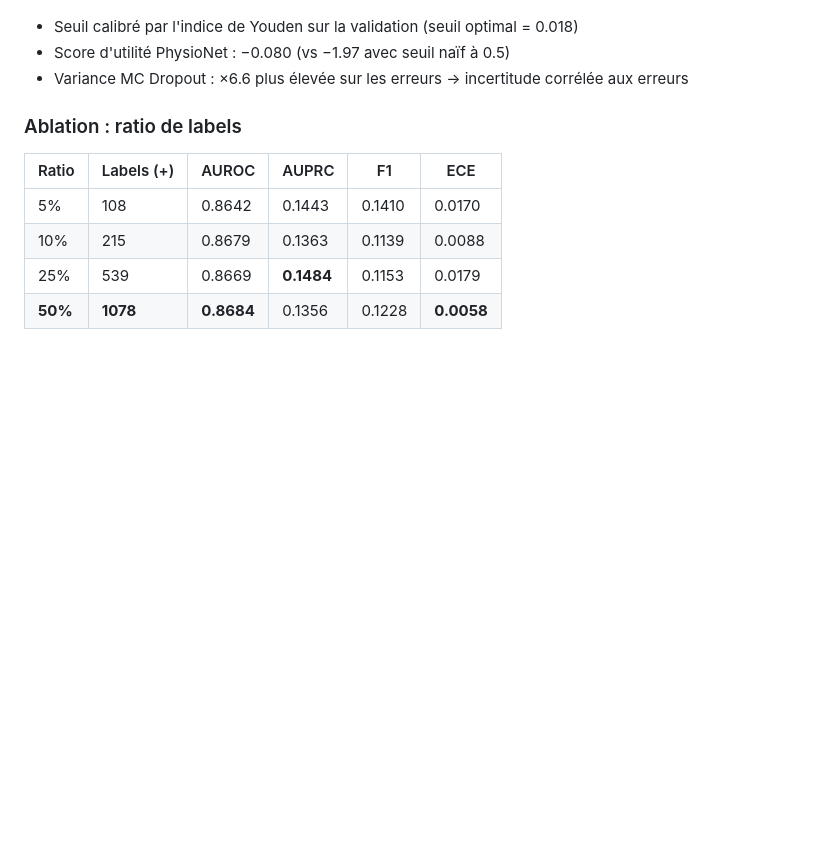
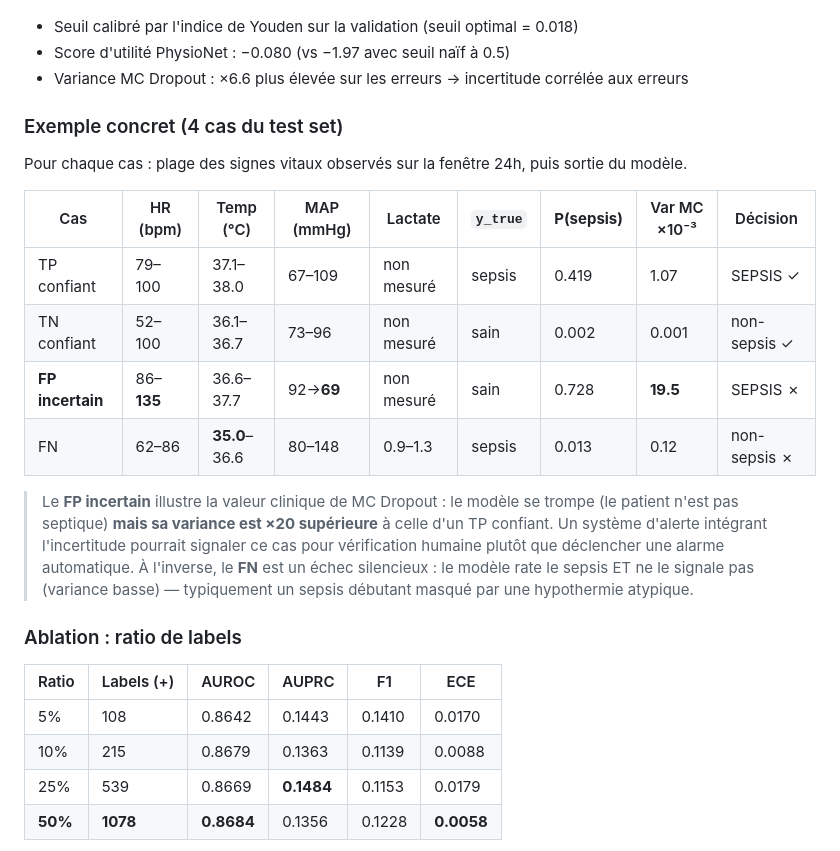
Before and after one commit to BigYellowData/diffusion-ts-sepsis, a Markdown page: README.md, the part around one of its changes. Rendered like a GitHub page; blank space fills up the shorter version.

```diff
--- a/README.md
+++ b/README.md
@@ -47,6 +61,19 @@ Prédiction + Score d'incertitude
 - Seuil calibré par l'indice de Youden sur la validation (seuil optimal = 0.018)
 - Score d'utilité PhysioNet : −0.080 (vs −1.97 avec seuil naïf à 0.5)
 - Variance MC Dropout : ×6.6 plus élevée sur les erreurs → incertitude corrélée aux erreurs
+
+### Exemple concret (4 cas du test set)
+
+Pour chaque cas : plage des signes vitaux observés sur la fenêtre 24h, puis sortie du modèle.
+
+| Cas | HR (bpm) | Temp (°C) | MAP (mmHg) | Lactate | `y_true` | **P(sepsis)** | Var MC ×10⁻³ | Décision |
+|---|---|---|---|---|---|---|---|---|
+| TP confiant | 79–100 | 37.1–38.0 | 67–109 | non mesuré | sepsis | 0.419 | 1.07 | SEPSIS ✓ |
+| TN confiant | 52–100 | 36.1–36.7 | 73–96 | non mesuré | sain | 0.002 | 0.001 | non-sepsis ✓ |
+| **FP incertain** | 86–**135** | 36.6–37.7 | 92→**69** | non mesuré | sain | 0.728 | **19.5** | SEPSIS ✗ |
+| FN | 62–86 | **35.0**–36.6 | 80–148 | 0.9–1.3 | sepsis | 0.013 | 0.12 | non-sepsis ✗ |
+
+> Le **FP incertain** illustre la valeur clinique de MC Dropout : le modèle se trompe (le patient n'est pas septique) **mais sa variance est ×20 supérieure** à celle d'un TP confiant. Un système d'alerte intégrant l'incertitude pourrait signaler ce cas pour vérification humaine plutôt que déclencher une alarme automatique. À l'inverse, le **FN** est un échec silencieux : le modèle rate le sepsis ET ne le signale pas (variance basse) — typiquement un sepsis débutant masqué par une hypothermie atypique.
 
 ### Ablation : ratio de labels
 
```
Also changed, not shown: other parts of README.md (+14 -0 lines), figures/distribution_real_vs_synth.png (added), figures/synthetic_vs_real.png (added), 4 other files.
